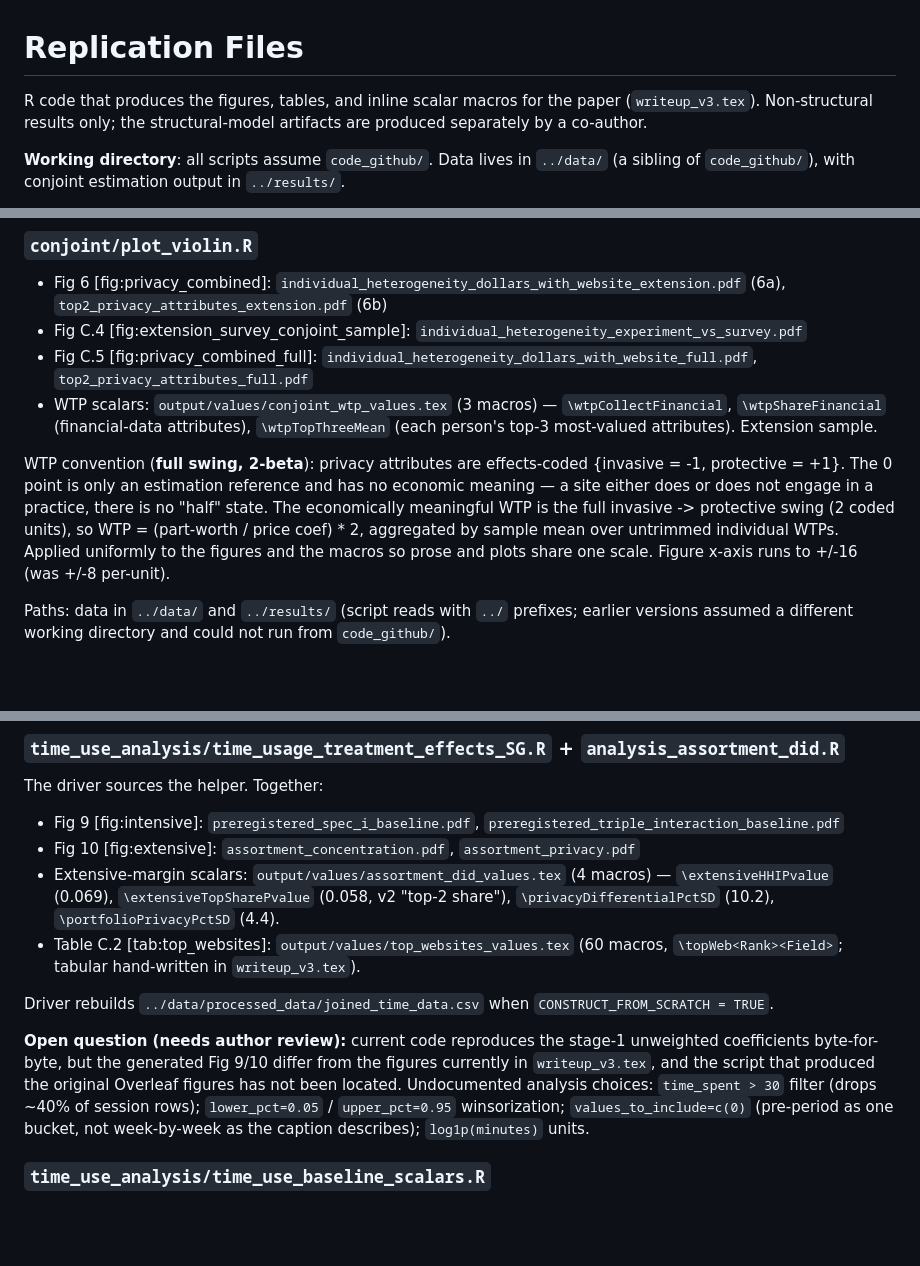
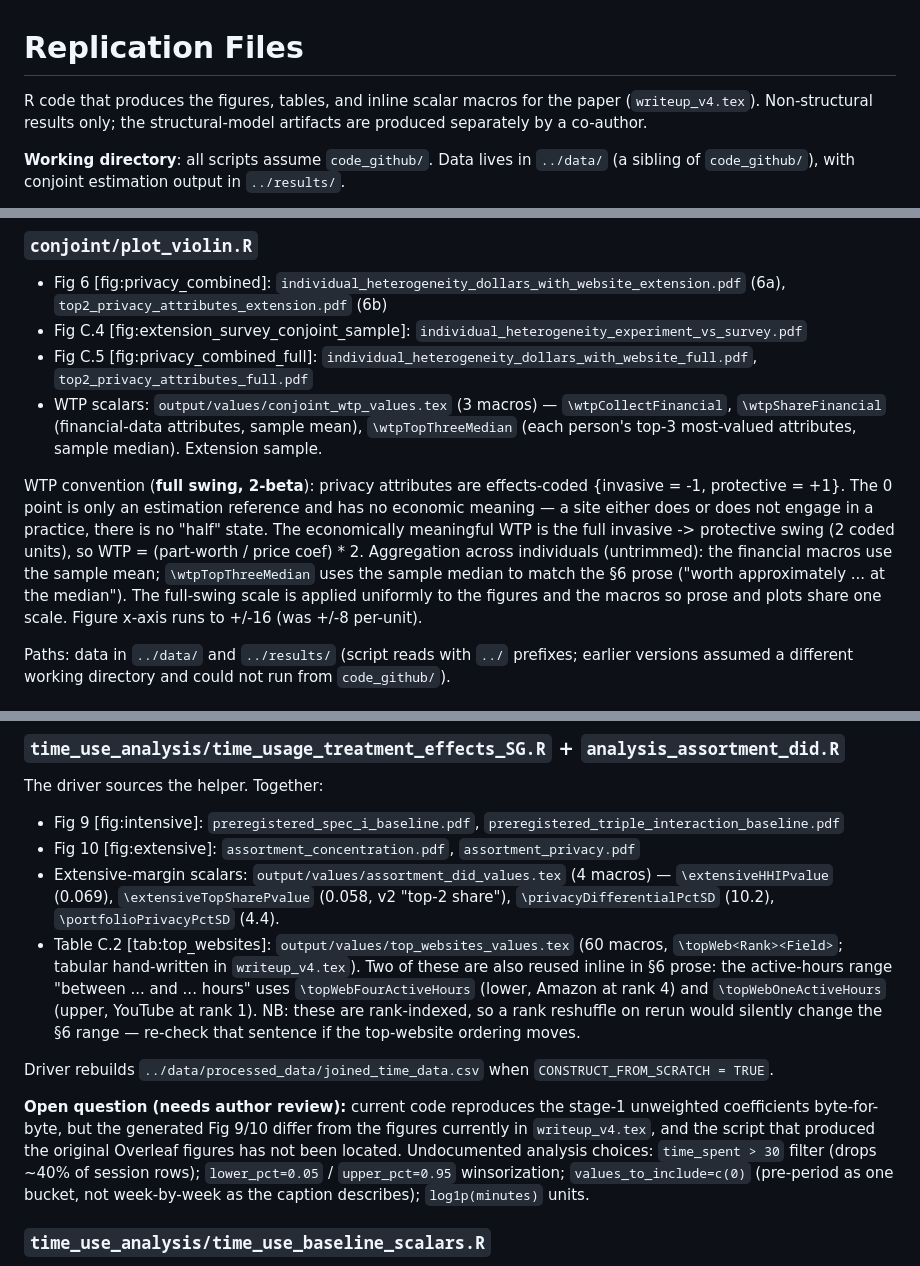
Before and after one commit to rawls238/privacy_experiment_analysis, a Markdown page: README.md, 3 parts joined by grey strips. Rendered like a GitHub page; blank space fills up the shorter version.

```diff
--- a/README.md
+++ b/README.md
@@ -1,7 +1,7 @@
 # Replication Files
 
 R code that produces the figures, tables, and inline scalar macros for the
-paper (`writeup_v3.tex`). Non-structural results only; the structural-model
+paper (`writeup_v4.tex`). Non-structural results only; the structural-model
 artifacts are produced separately by a co-author.
 
 **Working directory**: all scripts assume `code_github/`. Data lives in
@@ -43,15 +43,17 @@ Paper locations are given by LaTeX label (stable across edits), not line number.
 - Fig 6 [fig:privacy_combined]: `individual_heterogeneity_dollars_with_website_extension.pdf` (6a), `top2_privacy_attributes_extension.pdf` (6b)
 - Fig C.4 [fig:extension_survey_conjoint_sample]: `individual_heterogeneity_experiment_vs_survey.pdf`
 - Fig C.5 [fig:privacy_combined_full]: `individual_heterogeneity_dollars_with_website_full.pdf`, `top2_privacy_attributes_full.pdf`
-- WTP scalars: `output/values/conjoint_wtp_values.tex` (3 macros) — `\wtpCollectFinancial`, `\wtpShareFinancial` (financial-data attributes), `\wtpTopThreeMean` (each person's top-3 most-valued attributes). Extension sample.
+- WTP scalars: `output/values/conjoint_wtp_values.tex` (3 macros) — `\wtpCollectFinancial`, `\wtpShareFinancial` (financial-data attributes, sample mean), `\wtpTopThreeMedian` (each person's top-3 most-valued attributes, sample median). Extension sample.
 
 WTP convention (**full swing, 2-beta**): privacy attributes are effects-coded
 {invasive = -1, protective = +1}. The 0 point is only an estimation reference
 and has no economic meaning — a site either does or does not engage in a
 practice, there is no "half" state. The economically meaningful WTP is the full
 invasive -> protective swing (2 coded units), so
-WTP = (part-worth / price coef) * 2, aggregated by sample mean over untrimmed
-individual WTPs. Applied uniformly to the figures and the macros so prose and
+WTP = (part-worth / price coef) * 2. Aggregation across individuals (untrimmed):
+the financial macros use the sample mean; `\wtpTopThreeMedian` uses the sample
+median to match the §6 prose ("worth approximately ... at the median"). The
+full-swing scale is applied uniformly to the figures and the macros so prose and
 plots share one scale. Figure x-axis runs to +/-16 (was +/-8 per-unit).
 
 Paths: data in `../data/` and `../results/` (script reads with `../` prefixes;
@@ -101,14 +103,14 @@ The driver sources the helper. Together:
 - Fig 9 [fig:intensive]: `preregistered_spec_i_baseline.pdf`, `preregistered_triple_interaction_baseline.pdf`
 - Fig 10 [fig:extensive]: `assortment_concentration.pdf`, `assortment_privacy.pdf`
 - Extensive-margin scalars: `output/values/assortment_did_values.tex` (4 macros) — `\extensiveHHIPvalue` (0.069), `\extensiveTopSharePvalue` (0.058, v2 "top-2 share"), `\privacyDifferentialPctSD` (10.2), `\portfolioPrivacyPctSD` (4.4).
-- Table C.2 [tab:top_websites]: `output/values/top_websites_values.tex` (60 macros, `\topWeb<Rank><Field>`; tabular hand-written in `writeup_v3.tex`).
+- Table C.2 [tab:top_websites]: `output/values/top_websites_values.tex` (60 macros, `\topWeb<Rank><Field>`; tabular hand-written in `writeup_v4.tex`). Two of these are also reused inline in §6 prose: the active-hours range "between ... and ... hours" uses `\topWebFourActiveHours` (lower, Amazon at rank 4) and `\topWebOneActiveHours` (upper, YouTube at rank 1). NB: these are rank-indexed, so a rank reshuffle on rerun would silently change the §6 range — re-check that sentence if the top-website ordering moves.
 
 Driver rebuilds `../data/processed_data/joined_time_data.csv` when
 `CONSTRUCT_FROM_SCRATCH = TRUE`.
 
 **Open question (needs author review):** current code reproduces the stage-1
 unweighted coefficients byte-for-byte, but the generated Fig 9/10 differ from
-the figures currently in `writeup_v3.tex`, and the script that produced the
+the figures currently in `writeup_v4.tex`, and the script that produced the
 original Overleaf figures has not been located. Undocumented analysis choices:
 `time_spent > 30` filter (drops ~40% of session rows); `lower_pct=0.05` /
 `upper_pct=0.95` winsorization; `values_to_include=c(0)` (pre-period as one
```
Also changed, not shown: other parts of README.md (+3 -3 lines).
